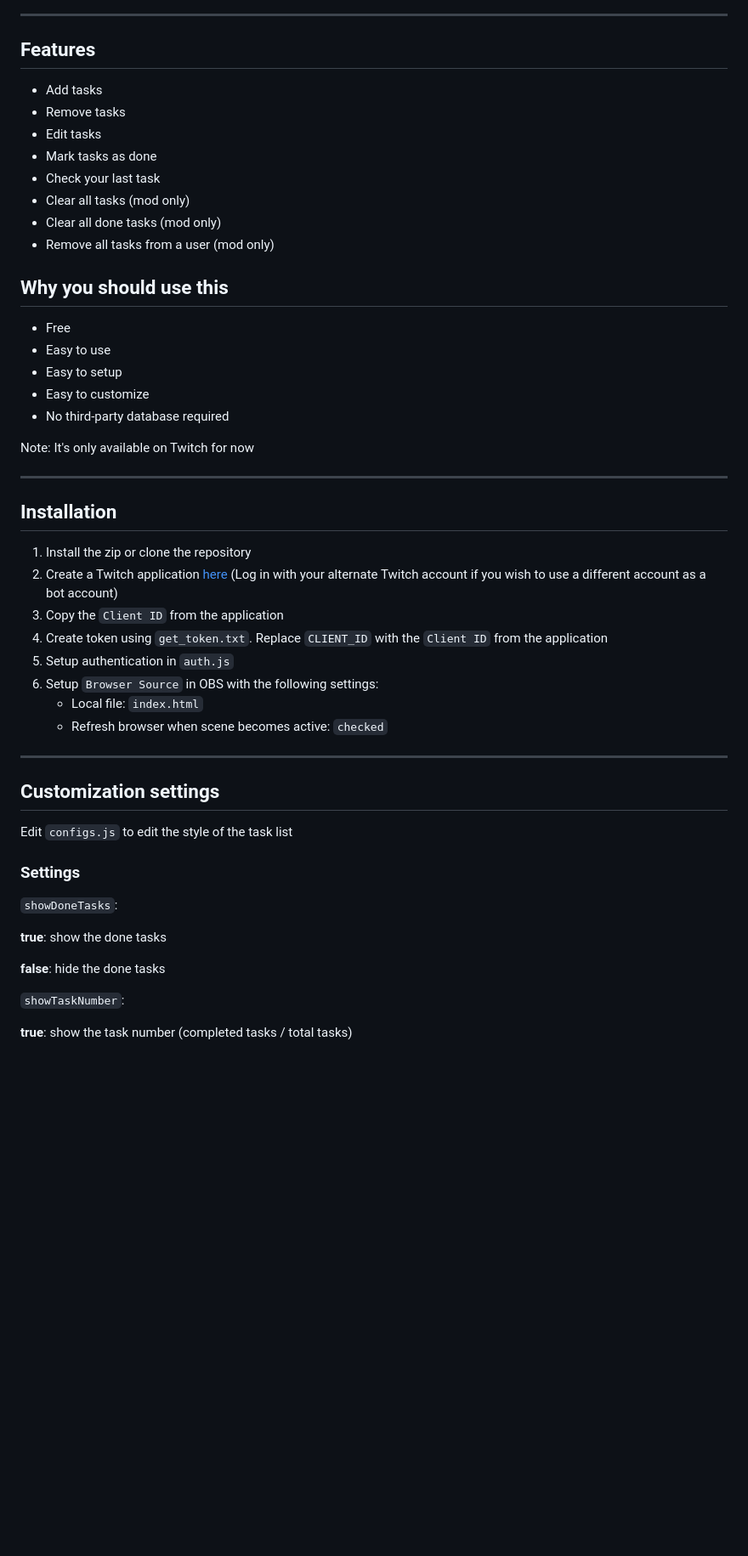
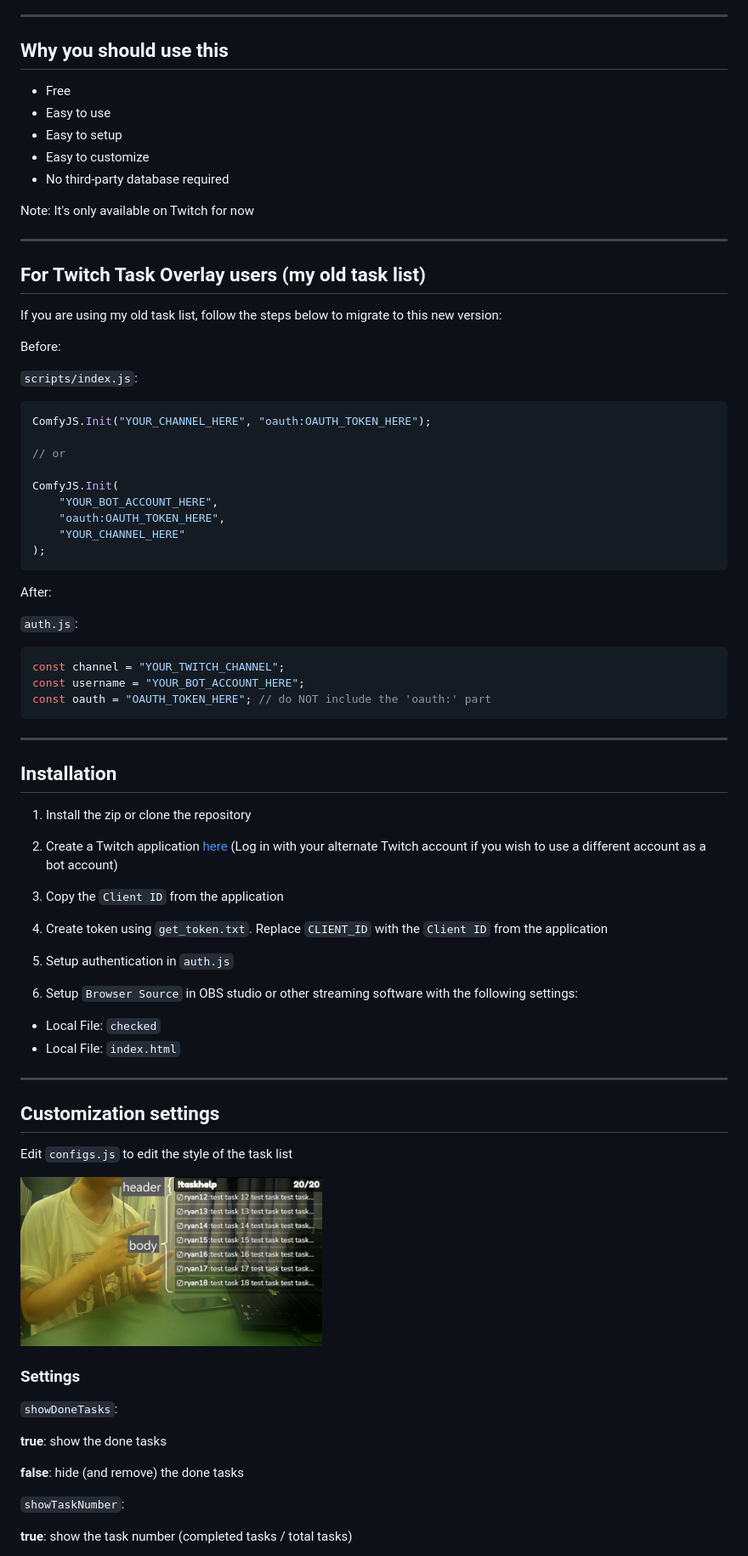
Before and after one commit to liyunze-coding/Chat-Task-Tic-Overlay, a Markdown page: README.md, the part around the change printed below. Shown: that part at 85% size. GitHub-like rendering; pictures changed too: images/labels.jpg (added); blank space fills up the shorter version.

Commit message:
fixed bugs and added new features
- updated README
- fixed username color bug
- added checkbox margin right

````diff
--- a/README.md
+++ b/README.md
@@ -17,15 +23,4 @@
 ---
-
-## Features
-
--    Add tasks
--    Remove tasks
--    Edit tasks
--    Mark tasks as done
--    Check your last task
--    Clear all tasks (mod only)
--    Clear all done tasks (mod only)
--    Remove all tasks from a user (mod only)
 
 ## Why you should use this
 
@@ -39,16 +34,54 @@ Note: It's only available on Twitch for now
 
 ---
 
+## For Twitch Task Overlay users (my old task list)
+
+If you are using my old task list, follow the steps below to migrate to this new version:
+
+Before:
+
+`scripts/index.js`:
+
+```javascript
+ComfyJS.Init("YOUR_CHANNEL_HERE", "oauth:OAUTH_TOKEN_HERE");
+
+// or
+
+ComfyJS.Init(
+	"YOUR_BOT_ACCOUNT_HERE",
+	"oauth:OAUTH_TOKEN_HERE",
+	"YOUR_CHANNEL_HERE"
+);
+```
+
+After:
+
+`auth.js`:
+
+```javascript
+const channel = "YOUR_TWITCH_CHANNEL";
+const username = "YOUR_BOT_ACCOUNT_HERE";
+const oauth = "OAUTH_TOKEN_HERE"; // do NOT include the 'oauth:' part
+```
+
+---
+
 ## Installation
 
 1. Install the zip or clone the repository
+
 2. Create a Twitch application [here](https://dev.twitch.tv/console/apps) \(Log in with your alternate Twitch account if you wish to use a different account as a bot account\)
+
 3. Copy the `Client ID` from the application
+
 4. Create token using `get_token.txt`. Replace `CLIENT_ID` with the `Client ID` from the application
+
 5. Setup authentication in `auth.js`
-6. Setup `Browser Source` in OBS with the following settings:
-     - Local file: `index.html`
-     - Refresh browser when scene becomes active: `checked`
+
+6. Setup `Browser Source` in OBS studio or other streaming software with the following settings:
+
+-    Local File: `checked`
+-    Local File: `index.html`
 
 ---
 
@@ -56,13 +89,15 @@ Note: It's only available on Twitch for now
 
 Edit `configs.js` to edit the style of the task list
 
+<img src="./images/labels.jpg" height="200" alt="Chat-Task-Tic Overlay Preview"/>
+
 ### Settings
 
 `showDoneTasks`:
 
 **true**: show the done tasks
 
-**false**: hide the done tasks
+**false**: hide (and remove) the done tasks
 
 `showTaskNumber`:
 
````
Also changed, not shown: other parts of README.md (+212 -1 lines), images/chat-task-tic-thumbnail_1.1.1.jpg (added), 5 other files.
